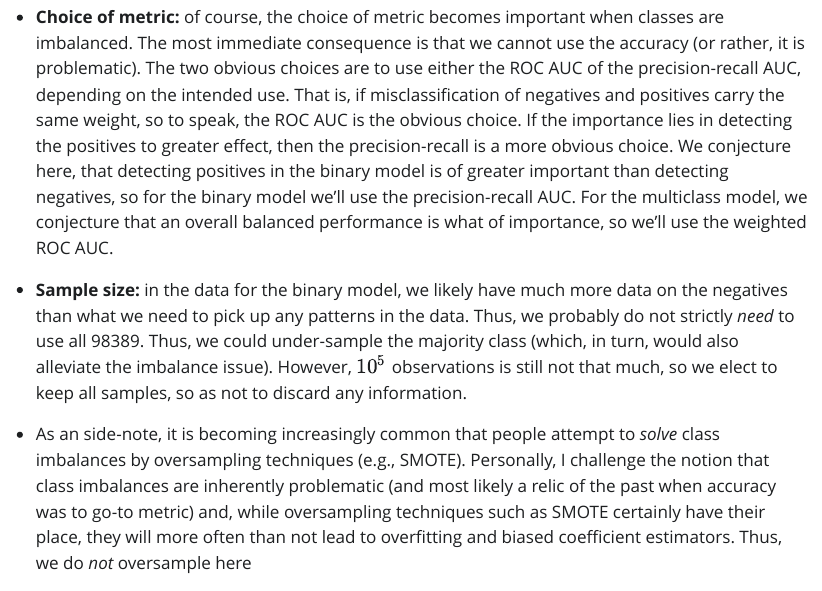
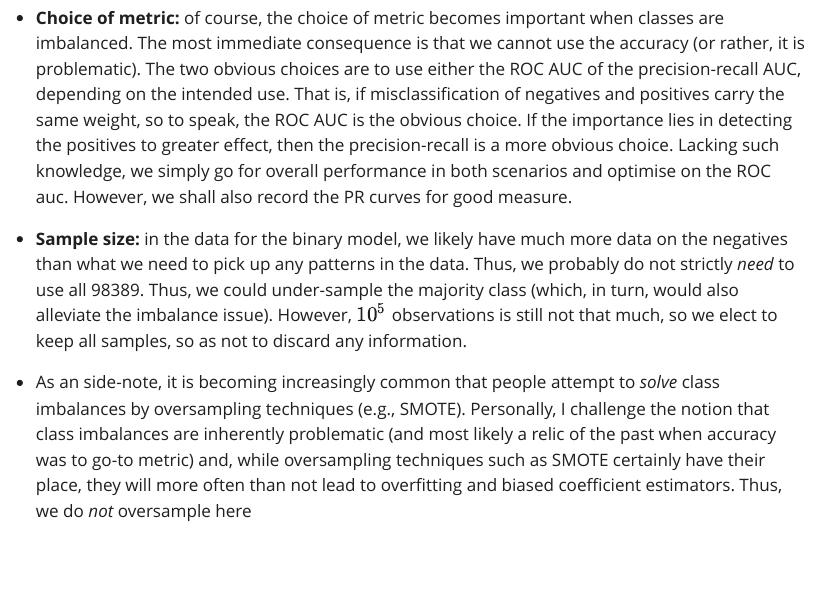
Before and after one commit to PhillipMogensen/use-case-solution, a Quarto document (quarto/explore.qmd): the page in a window 1100 px wide, from 2920 px down before the commit and from 3000 px down after it, so that both start at the same text. The pictures show the output file quarto/explore.html that the author committed with the source, opened offline; Quarto's library style sheets are replaced by a plain one without menus.

Commit message:
Updated explore

```diff
--- a/quarto/explore.qmd
+++ b/quarto/explore.qmd
@@ -96,10 +96,11 @@ df %>%
 
 As noted above, there is a heavy class imbalance in the data set. In the data that we'll construct for the second model (recall: multiclass classifier among those with intent), it is not *that* bad (although the `construction` category is still very underrepresented), but in the data we'll construct for the first model (recall: binary classifier for intent or not), more than 98% of the data belongs to the negative class. While this is not a problem *per se*, it does require some considerations.
 
--   **Choice of metric:** of course, the choice of metric becomes important when classes are imbalanced. The most immediate consequence is that we cannot use the accuracy (or rather, it is problematic). The two obvious choices are to use either the ROC AUC of the precision-recall AUC, depending on the intended use. That is, if misclassification of negatives and positives carry the same weight, so to speak, the ROC AUC is the obvious choice. If the importance lies in detecting the positives to greater effect, then the precision-recall is a more obvious choice. We conjecture here, that detecting positives in the binary model is of greater important than detecting negatives, so for the binary model we'll use the precision-recall AUC. For the multiclass model, we conjecture that an overall balanced performance is what of importance, so we'll use the weighted ROC AUC.
+-   **Choice of metric:** of course, the choice of metric becomes important when classes are imbalanced. The most immediate consequence is that we cannot use the accuracy (or rather, it is problematic). The two obvious choices are to use either the ROC AUC of the precision-recall AUC, depending on the intended use. That is, if misclassification of negatives and positives carry the same weight, so to speak, the ROC AUC is the obvious choice. If the importance lies in detecting the positives to greater effect, then the precision-recall is a more obvious choice. Lacking such knowledge, we simply go for overall performance in both scenarios and optimise on the ROC auc. However, we shall also record the PR curves for good measure.
 
 -   **Sample size:** in the data for the binary model, we likely have much more data on the negatives than what we need to pick up any patterns in the data. Thus, we probably do not strictly *need* to use all `r sum(df$project_type == "no_project_intent")`. Thus, we could under-sample the majority class (which, in turn, would also alleviate the imbalance issue). However, $10^5$ observations is still not that much, so we elect to keep all samples, so as not to discard any information.
-  -   As an side-note, it is becoming increasingly common that people attempt to _solve_ class imbalances by oversampling techniques (e.g., SMOTE). Personally, I challenge the notion that class imbalances are inherently problematic (and most likely a relic of the past when accuracy was to go-to metric) and, while oversampling techniques such as SMOTE certainly have their place, they will more often than not lead to overfitting and biased coefficient estimators. Thus, we do _not_ oversample here
+
+-   As an side-note, it is becoming increasingly common that people attempt to *solve* class imbalances by oversampling techniques (e.g., SMOTE). Personally, I challenge the notion that class imbalances are inherently problematic (and most likely a relic of the past when accuracy was to go-to metric) and, while oversampling techniques such as SMOTE certainly have their place, they will more often than not lead to overfitting and biased coefficient estimators. Thus, we do *not* oversample here
 
 ## Intended use considerations
 
```
Also changed, not shown: quarto/explore.html, quarto/explore.qmd (8 more changed lines).
